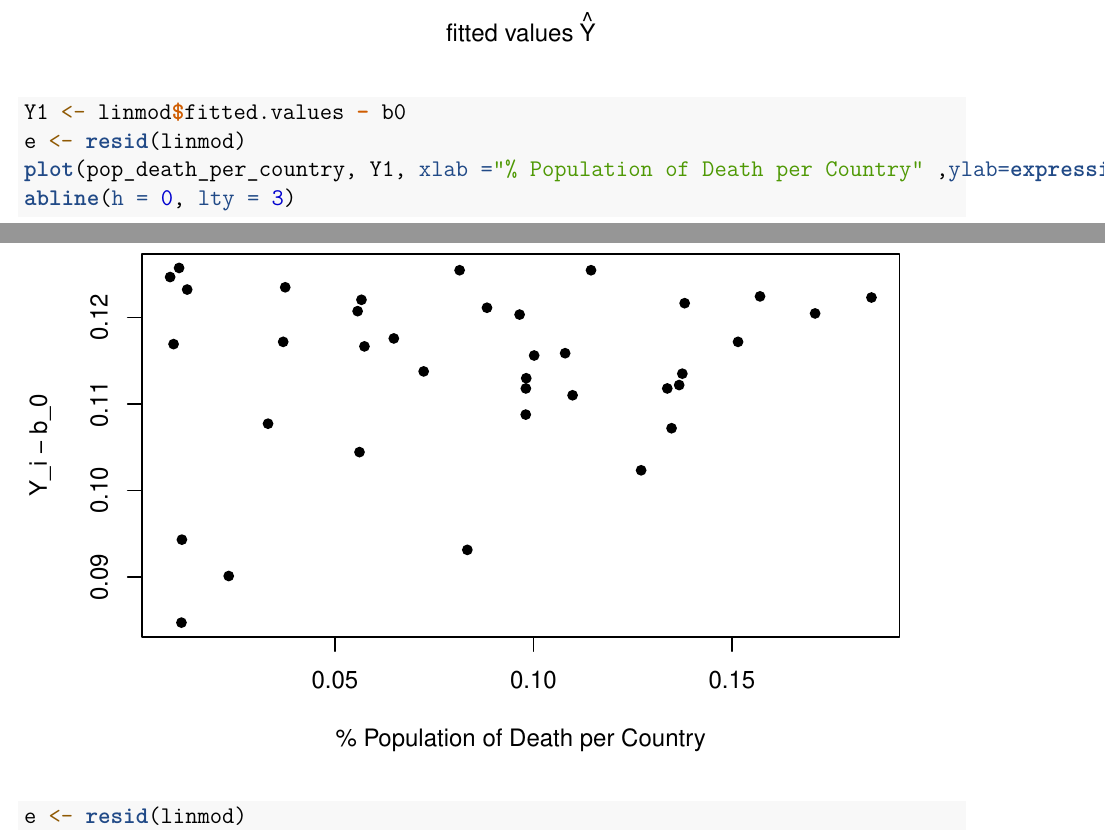
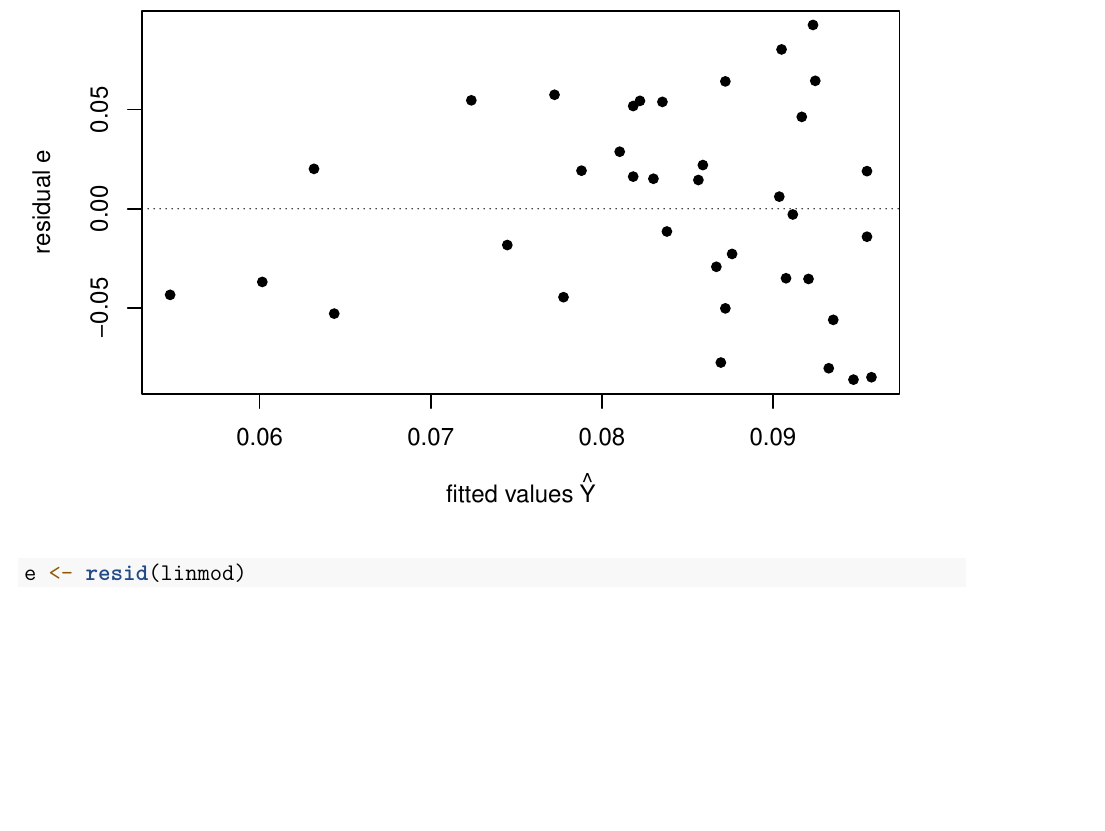
Before and after one commit to antonioruiz2606/Covid525Project, an R Markdown document (step4.Rmd): two parts of pages 2 and 3 of 10 before the commit and part of page 2 of 10 after it, the two joined at a grey line, cut at the place of the change, the shorter picture padded with empty space. Rendered offline with R 4.5, knitr and Pandoc, then LaTeX, with nearby package versions; a font, style sheet, LaTeX package, included part or bibliography that could not be used is replaced or left out.

Commit message:
Update step4.Rmd

````diff
--- a/step4.Rmd
+++ b/step4.Rmd
@@ -55,7 +53,3 @@ abline(h = 0, lty = 3)
-```{r}
-Y1 <- linmod$fitted.values - b0
-e <- resid(linmod)
-plot(pop_death_per_country, Y1, xlab ="% Population of Death per Country" ,ylab=expression('Y_i - b_0'), pch = 16)
 abline(h = 0, lty = 3)
 ```
 
````
Also changed, not shown: step4.Rmd (2 more changed lines).
